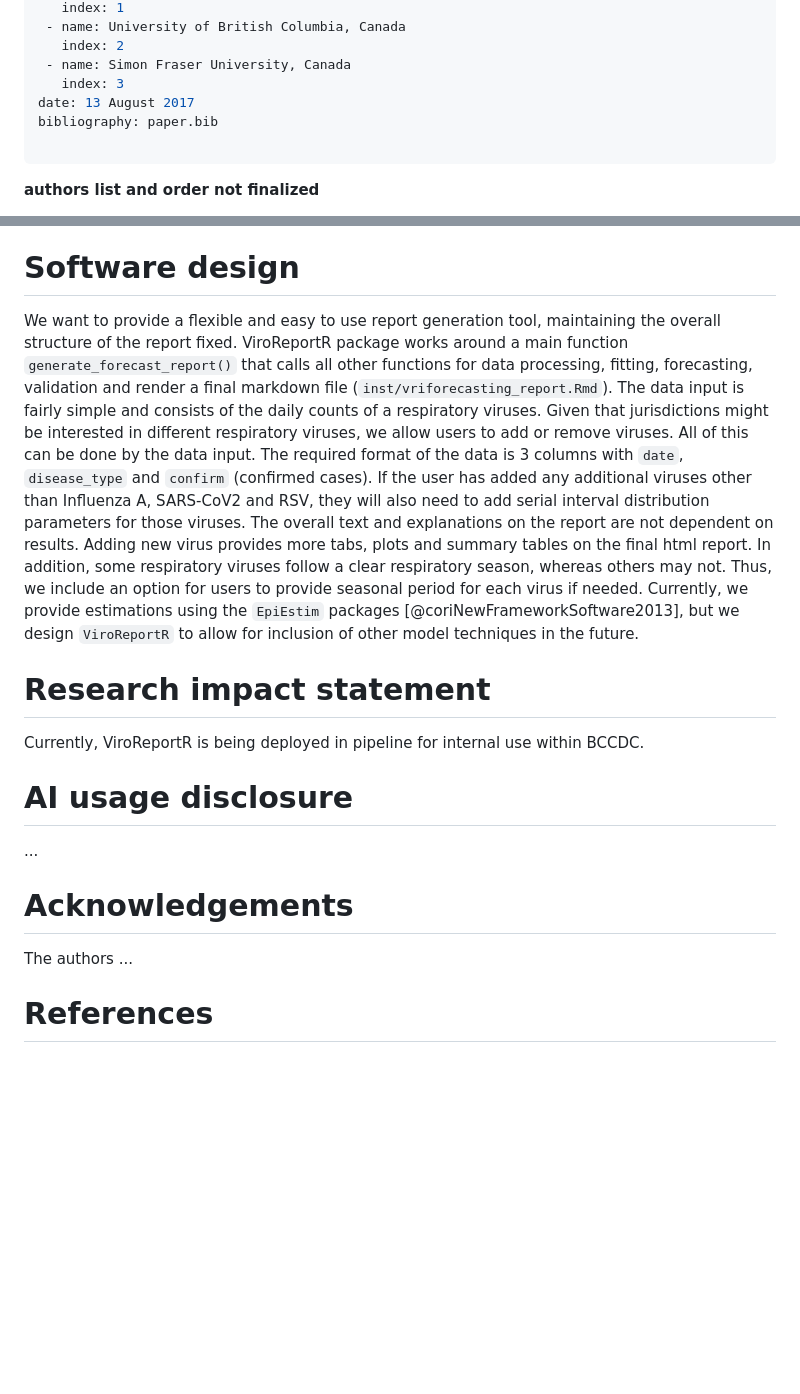
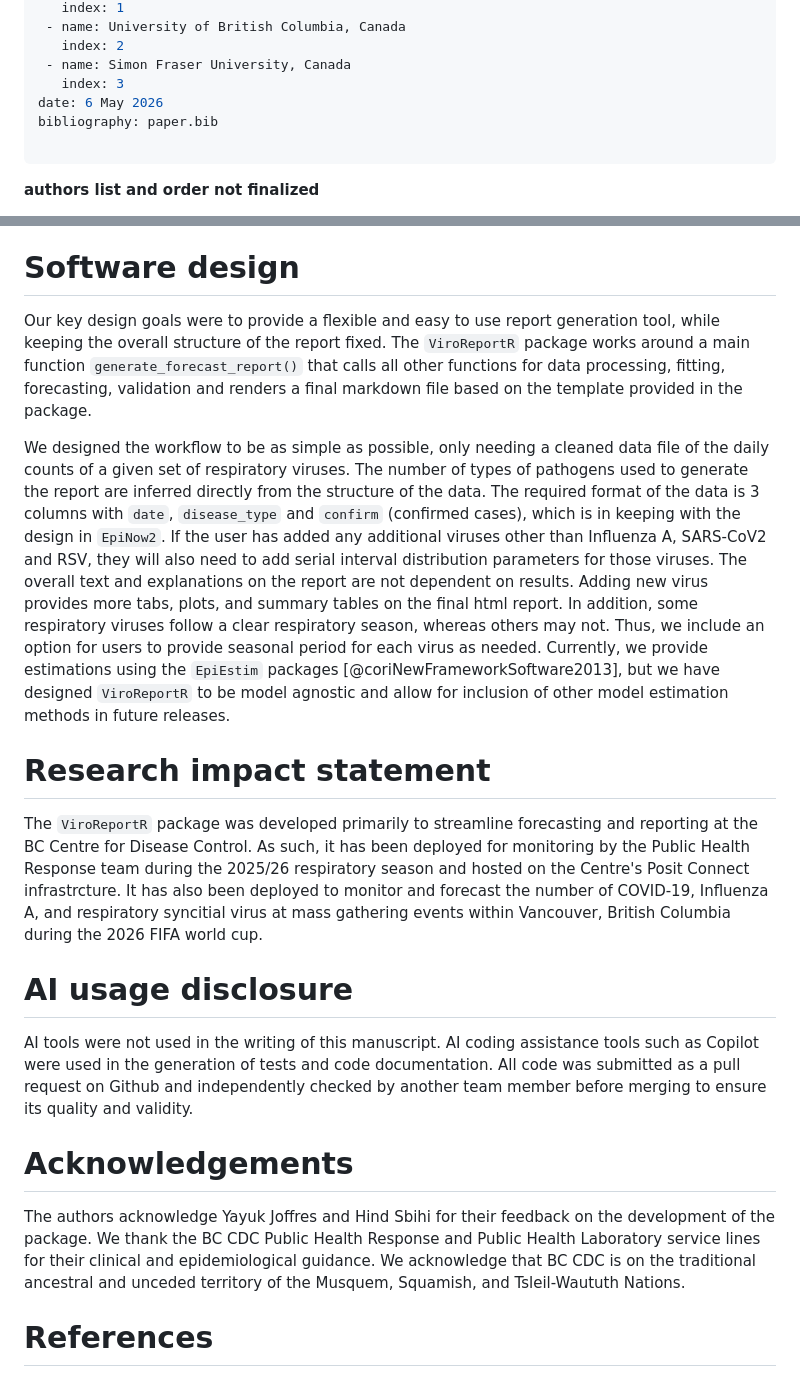
Before and after one commit to BCCDC-PHSA/ViroReportR, a Markdown page: paper.md, 2 parts joined by grey strips. Rendered like a GitHub page; blank space fills up the shorter version.

```diff
--- a/paper.md
+++ b/paper.md
@@ -27,7 +27,7 @@ affiliations:
    index: 2
  - name: Simon Fraser University, Canada
    index: 3
-date: 13 August 2017
+date: 6 May 2026
 bibliography: paper.bib
 
 ---
@@ -74,17 +75,28 @@ Across `CRAN` there are a variety of packages providing strong modelling capabil
 
 # Software design
 
-We want to provide a flexible and easy to use report generation tool, maintaining the overall structure of the report fixed. ViroReportR package works around a main function `generate_forecast_report()` that calls all other functions for data processing, fitting, forecasting, validation and render a final markdown file (`inst/vriforecasting_report.Rmd`).
-The data input is fairly simple and consists of the daily counts of a respiratory viruses. Given that jurisdictions might be interested in different respiratory viruses, we allow users to add or remove viruses. All of this can be done by the data input. The required format of the data is 3 columns with `date`, `disease_type` and `confirm` (confirmed cases). If the user has added any additional viruses other than Influenza A, SARS-CoV2 and RSV, they will also need to add serial interval distribution parameters for those viruses. The overall text and explanations on the report are not dependent on results. Adding new virus provides more tabs, plots and summary tables on the final html report.  In addition, some respiratory viruses follow a clear respiratory season, whereas others may not. Thus, we include an option for users to provide seasonal period for each virus if needed. Currently, we provide estimations using the `EpiEstim` packages [@coriNewFrameworkSoftware2013], but we design `ViroReportR` to allow for inclusion of other model techniques in the future.
+Our key design goals were to provide a flexible and easy to use report generation tool, while keeping the overall structure of the report fixed. The `ViroReportR` package works around a main function `generate_forecast_report()` that calls all other functions for data processing, fitting, forecasting, validation and renders a final markdown file  based on the template provided in the package.
+
+We designed the workflow to be as simple as possible, only needing a cleaned data file of the daily counts of a given set of respiratory viruses. The number of types of pathogens used to generate the report are inferred directly from the structure of the data. The required format of the data is 3 columns with `date`, `disease_type` and `confirm` (confirmed cases), which is in keeping with the design in `EpiNow2`. If the user has added any additional viruses other than Influenza A, SARS-CoV2 and RSV, they will also need to add serial interval distribution parameters for those viruses. The overall text and explanations on the report are not dependent on results. Adding new virus provides more tabs, plots, and summary tables on the final html report.  In addition, some respiratory viruses follow a clear respiratory season, whereas others may not. Thus, we include an option for users to provide seasonal period for each virus as needed. Currently, we provide estimations using the `EpiEstim` packages [@coriNewFrameworkSoftware2013], but we have designed `ViroReportR` to be model agnostic and allow for inclusion of other model estimation methods in future releases.
 
 
 # Research impact statement
-Currently, ViroReportR is being deployed in pipeline for internal use within BCCDC.
+
+The `ViroReportR` package was developed primarily to streamline forecasting and reporting at the BC Centre for Disease Control. As such, it has been deployed for monitoring by the Public Health Response team during the 2025/26 respiratory season and hosted on the Centre's Posit Connect infrastrcture. It has also been deployed to monitor and forecast the number of COVID-19, Influenza A, and respiratory syncitial virus at mass gathering events within Vancouver, British Columbia during the 2026 FIFA world cup.
 
 # AI usage disclosure
-...
+
+AI tools were not used in the writing of this manuscript. AI coding assistance
+tools such as Copilot were used in the generation of tests and code documentation.
+All code was submitted as a pull request on Github and independently checked by
+another team member before merging to ensure its quality and validity.
 
 # Acknowledgements
-The authors ...
+
+The authors acknowledge Yayuk Joffres and Hind Sbihi for their feedback on the
+development of the package. We thank the BC CDC Public Health Response and Public
+Health Laboratory service lines for their clinical and epidemiological guidance.
+We acknowledge that BC CDC is on the traditional ancestral and unceded territory
+of the Musquem, Squamish, and Tsleil-Waututh Nations.
 
 # References
```
Also changed, not shown: other parts of paper.md (+13 -12 lines).
